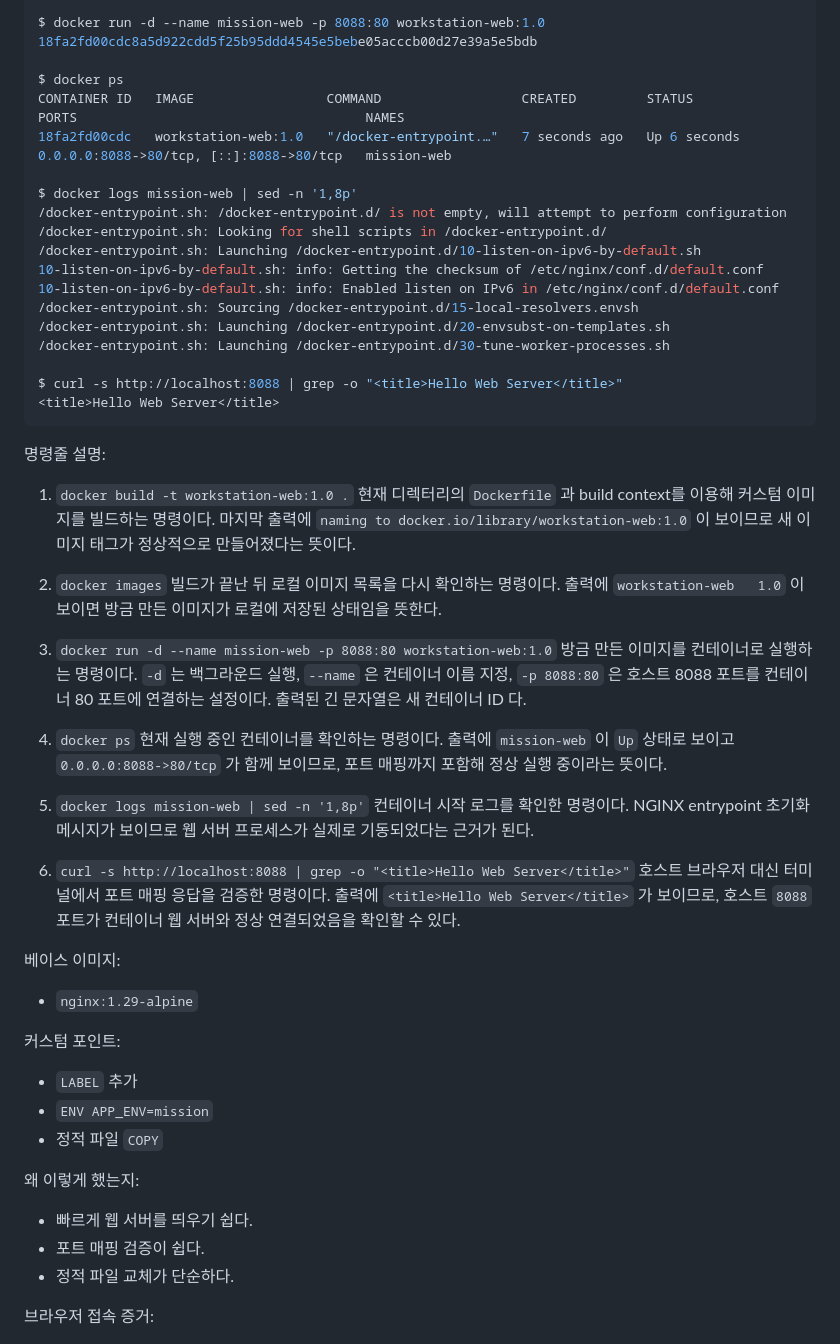
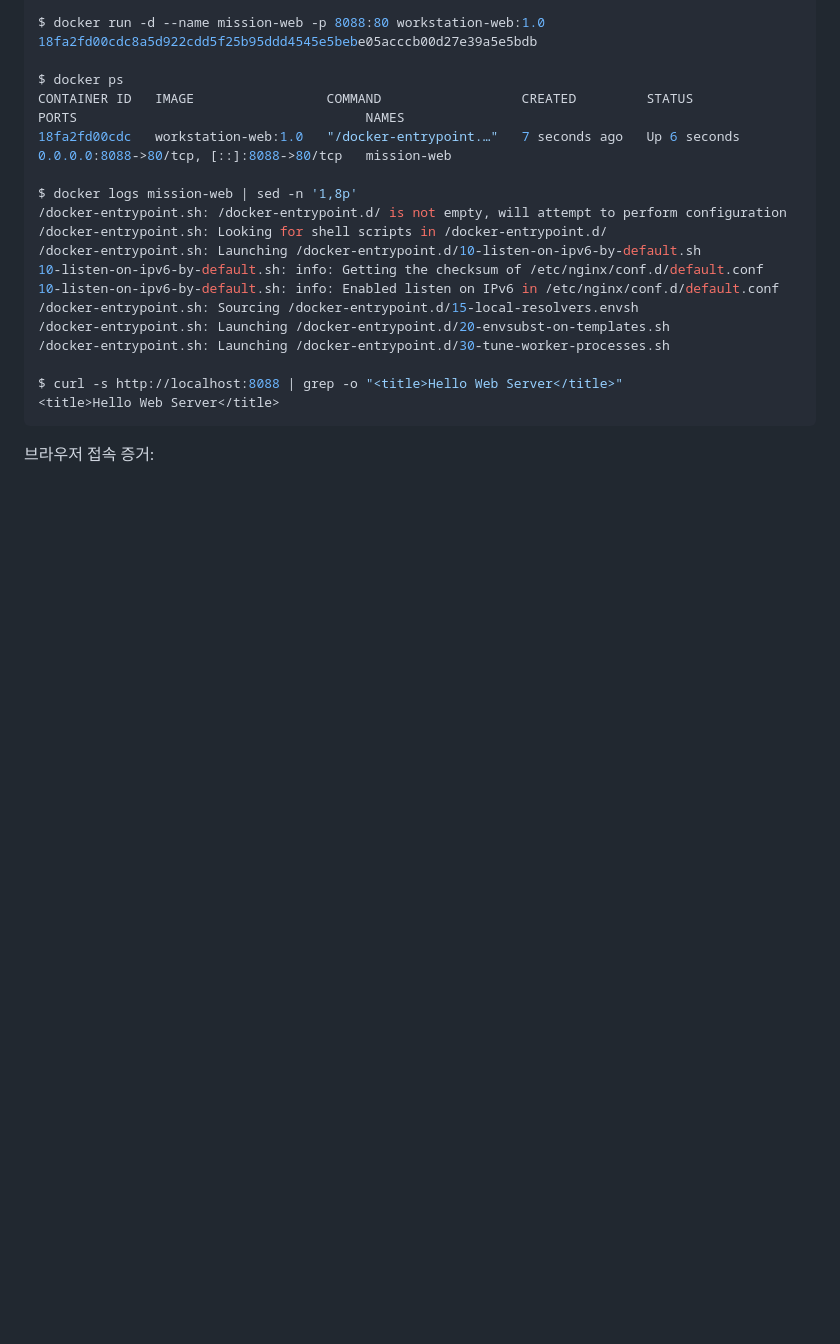
Before and after one commit to request10hour/dev-workstation-setup, a Markdown page: README.md, the part around one of its changes. Rendered like a GitHub page; blank space fills up the shorter version.

````diff
--- a/README.md
+++ b/README.md
@@ -506,42 +492,6 @@ $ docker logs mission-web | sed -n '1,8p'
 $ curl -s http://localhost:8088 | grep -o "<title>Hello Web Server</title>"
 <title>Hello Web Server</title>
 ```
-
-명령줄 설명:
-
-1. `docker build -t workstation-web:1.0 .`
-   현재 디렉터리의 `Dockerfile` 과 build context를 이용해 커스텀 이미지를 빌드하는 명령이다. 마지막 출력에 `naming to docker.io/library/workstation-web:1.0` 이 보이므로 새 이미지 태그가 정상적으로 만들어졌다는 뜻이다.
-
-2. `docker images`
-   빌드가 끝난 뒤 로컬 이미지 목록을 다시 확인하는 명령이다. 출력에 `workstation-web   1.0` 이 보이면 방금 만든 이미지가 로컬에 저장된 상태임을 뜻한다.
-
-3. `docker run -d --name mission-web -p 8088:80 workstation-web:1.0`
-   방금 만든 이미지를 컨테이너로 실행하는 명령이다. `-d` 는 백그라운드 실행, `--name` 은 컨테이너 이름 지정, `-p 8088:80` 은 호스트 8088 포트를 컨테이너 80 포트에 연결하는 설정이다. 출력된 긴 문자열은 새 컨테이너 ID 다.
-
-4. `docker ps`
-   현재 실행 중인 컨테이너를 확인하는 명령이다. 출력에 `mission-web` 이 `Up` 상태로 보이고 `0.0.0.0:8088->80/tcp` 가 함께 보이므로, 포트 매핑까지 포함해 정상 실행 중이라는 뜻이다.
-
-5. `docker logs mission-web | sed -n '1,8p'`
-   컨테이너 시작 로그를 확인한 명령이다. NGINX entrypoint 초기화 메시지가 보이므로 웹 서버 프로세스가 실제로 기동되었다는 근거가 된다.
-
-6. `curl -s http://localhost:8088 | grep -o "<title>Hello Web Server</title>"`
-   호스트 브라우저 대신 터미널에서 포트 매핑 응답을 검증한 명령이다. 출력에 `<title>Hello Web Server</title>` 가 보이므로, 호스트 `8088` 포트가 컨테이너 웹 서버와 정상 연결되었음을 확인할 수 있다.
-
-베이스 이미지:
-
-- `nginx:1.29-alpine`
-
-커스텀 포인트:
-
-- `LABEL` 추가
-- `ENV APP_ENV=mission`
-- 정적 파일 `COPY`
-
-왜 이렇게 했는지:
-
-- 빠르게 웹 서버를 띄우기 쉽다.
-- 포트 매핑 검증이 쉽다.
-- 정적 파일 교체가 단순하다.
 
 브라우저 접속 증거:
 
````
Also changed, not shown: other parts of README.md (+4 -18 lines).
